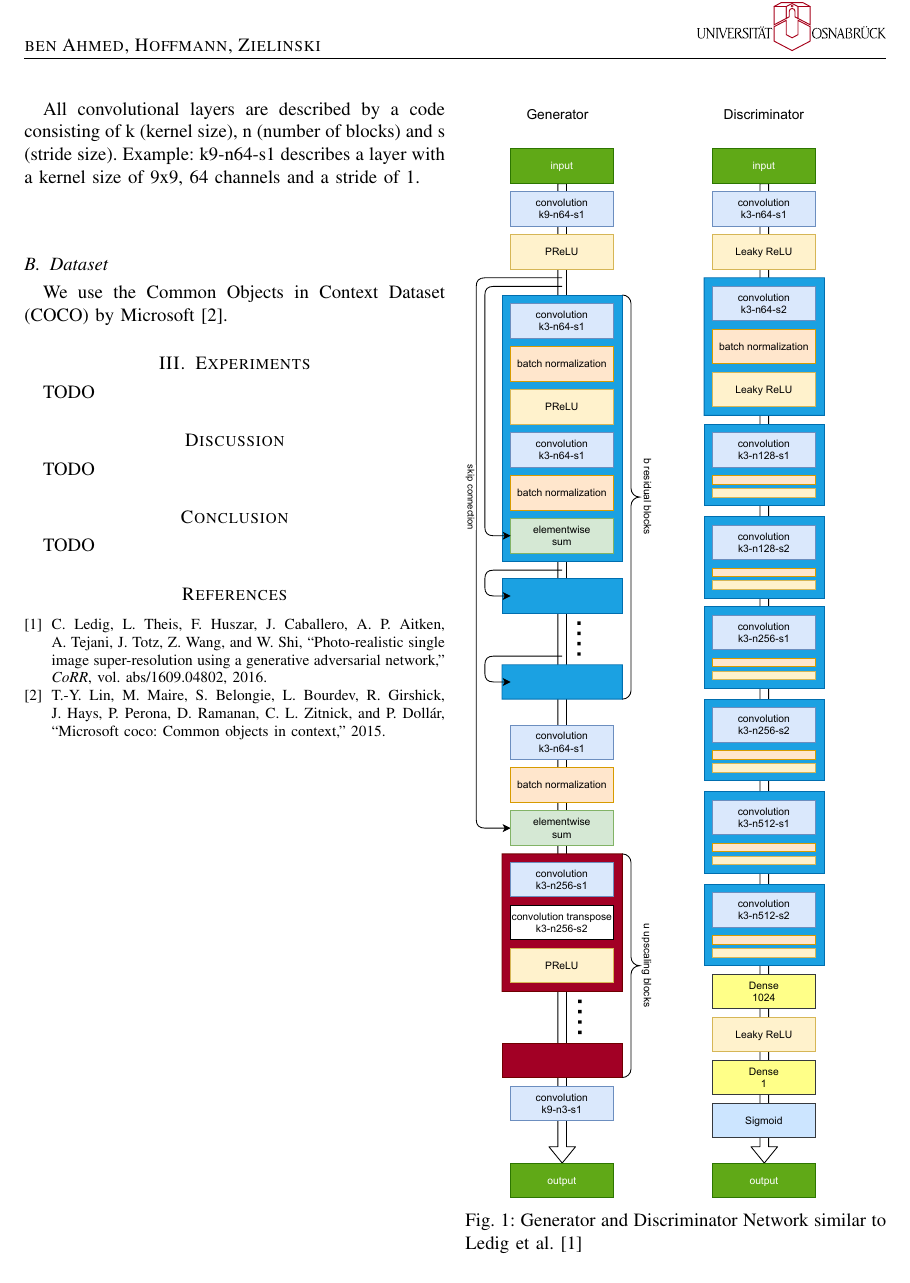
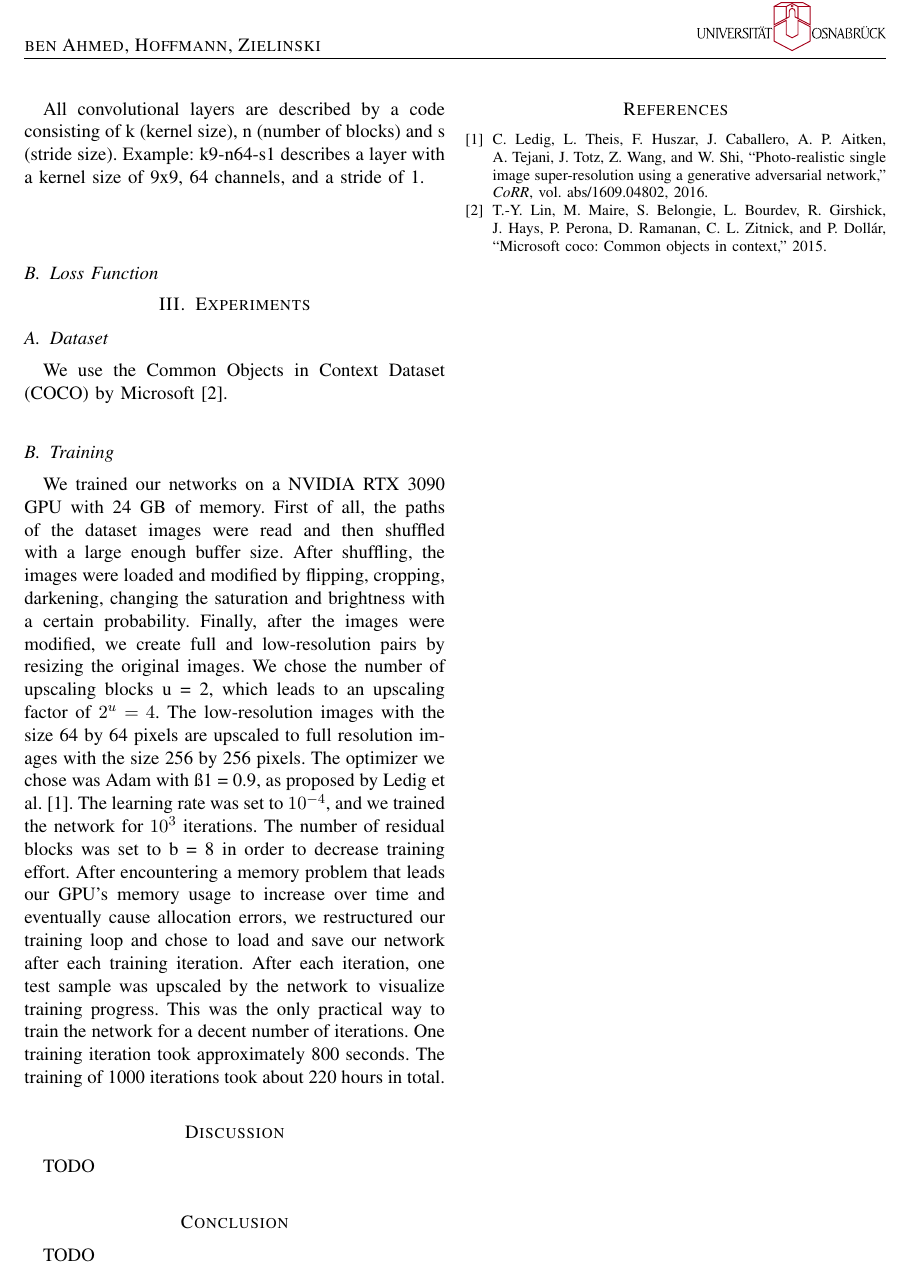
Before and after one commit to mbenahmed1/UpscalingGAN, a LaTeX paper (doc/report/report.tex): page 2 of 2 before the commit and page 2 of 3 after it. Compiled offline with pdfLaTeX; a LaTeX package or settings file that is missing is left out.

Commit message:
added training subsection to report

```diff
--- a/doc/report/report.tex
+++ b/doc/report/report.tex
@@ -66,6 +66,6 @@ Finally the images will run through a dense layer with the size of 1024, activat
 The discriminator then decides whether the input image was upscaled by the generator or is an original full resolution image.
 
-All convolutional layers are described by a code consisting of k (kernel size), n (number of blocks) and s (stride size). Example: k9-n64-s1 describes a layer with a kernel size of 9x9, 64 channels and a stride of 1.
+All convolutional layers are described by a code consisting of k (kernel size), n (number of blocks) and s (stride size). Example: k9-n64-s1 describes a layer with a kernel size of 9x9, 64 channels, and a stride of 1.
 
 \begin{center}
     \begin{figure}[h]
@@ -75,11 +75,29 @@ All convolutional layers are described by a code consisting of k (kernel size),
     \end{figure}
 \end{center}
 
+\subsection{Loss Function}
+
+\section{Experiments}
 
 \subsection{Dataset}
 We use the Common Objects in Context Dataset (COCO) by Microsoft~\cite{lin2015microsoft}.
-\section{Experiments}
-TODO
+
+
+\subsection{Training}
+We trained our networks on a NVIDIA RTX 3090 GPU with 24 GB of memory.
+First of all, the paths of the dataset images were read and then shuffled with a large enough buffer size.
+After shuffling, the images were loaded and modified by flipping, cropping, darkening, changing the saturation and brightness with a certain probability.
+Finally, after the images were modified, we create full and low-resolution pairs by resizing the original images.
+We chose the number of upscaling blocks u = 2, which leads to an upscaling factor of $2^{u} = 4$.
+The low-resolution images with the size 64 by 64 pixels are upscaled to full resolution images with the size 256 by 256 pixels.
+The optimizer we chose was Adam with ß1 = 0.9, as proposed by Ledig et al.~\cite{DBLP:journals/corr/LedigTHCATTWS16}.
+The learning rate was set to $10^{-4}$, and we trained the network for $10^3$ iterations.
+The number of residual blocks was set to b = 8 in order to decrease training effort.
+After encountering a memory problem that leads our GPU's memory usage to increase over time and eventually cause allocation errors, we restructured our training loop and chose to load and save our network after each training iteration.
+After each iteration, one test sample was upscaled by the network to visualize training progress.
+This was the only practical way to train the network for a decent number of iterations.
+One training iteration took approximately 800 seconds. The training of 1000 iterations took about 220 hours in total.
+
 
 \section*{Discussion}
 TODO
```
Also changed, not shown: doc/report/report.tex (6 more changed lines).
